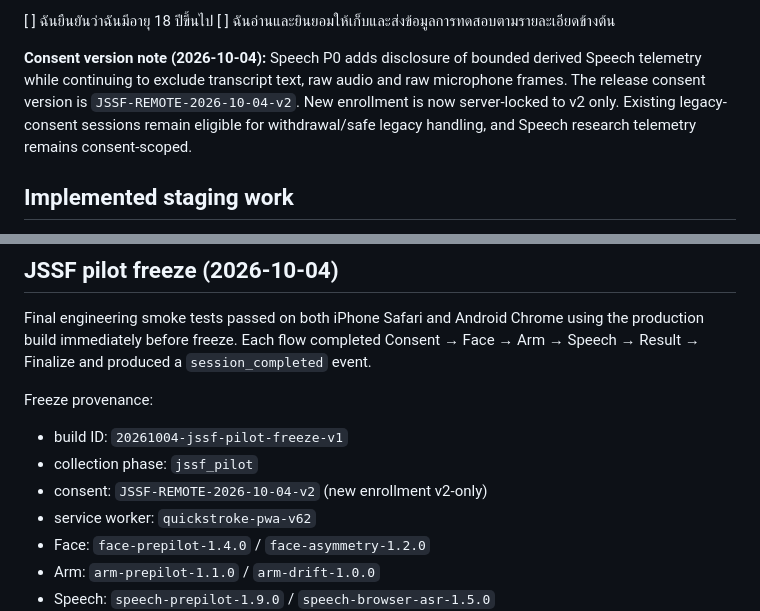
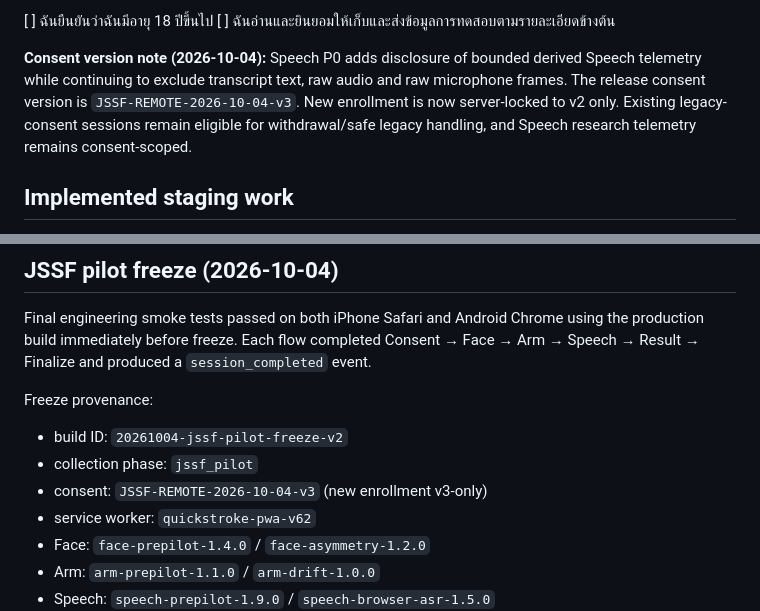
Before and after one commit to KpunWP/QuickStroke, a Markdown page: docs/JSSF_REMOTE_DATA_COLLECTION_DRAFT.md, 2 parts joined by grey strips. Rendered like a GitHub page.

Commit message:
Docs: update JSSF pilot for consent v3 device provenance

```diff
--- a/docs/JSSF_REMOTE_DATA_COLLECTION_DRAFT.md
+++ b/docs/JSSF_REMOTE_DATA_COLLECTION_DRAFT.md
@@ -27,7 +27,7 @@
 [ ] ฉันยืนยันว่าฉันมีอายุ 18 ปีขึ้นไป
 [ ] ฉันอ่านและยินยอมให้เก็บและส่งข้อมูลการทดสอบตามรายละเอียดข้างต้น
 
-**Consent version note (2026-10-04):** Speech P0 adds disclosure of bounded derived Speech telemetry while continuing to exclude transcript text, raw audio and raw microphone frames. The release consent version is `JSSF-REMOTE-2026-10-04-v2`. New enrollment is now server-locked to v2 only. Existing legacy-consent sessions remain eligible for withdrawal/safe legacy handling, and Speech research telemetry remains consent-scoped.
+**Consent version note (2026-10-04):** Speech P0 adds disclosure of bounded derived Speech telemetry while continuing to exclude transcript text, raw audio and raw microphone frames. The release consent version is `JSSF-REMOTE-2026-10-04-v3`. New enrollment is now server-locked to v2 only. Existing legacy-consent sessions remain eligible for withdrawal/safe legacy handling, and Speech research telemetry remains consent-scoped.
 
 ## Implemented staging work
 - Supabase Project: `quickstroke-jssf` (Singapore).
@@ -76,9 +76,9 @@ See `docs/SPEECH_RATE_MEASUREMENT_DECISION_2026-10-04.md` for the engineering ev
 Final engineering smoke tests passed on both iPhone Safari and Android Chrome using the production build immediately before freeze. Each flow completed Consent → Face → Arm → Speech → Result → Finalize and produced a `session_completed` event.
 
 Freeze provenance:
-- build ID: `20261004-jssf-pilot-freeze-v1`
+- build ID: `20261004-jssf-pilot-freeze-v2`
 - collection phase: `jssf_pilot`
-- consent: `JSSF-REMOTE-2026-10-04-v2` (new enrollment v2-only)
+- consent: `JSSF-REMOTE-2026-10-04-v3` (new enrollment v3-only)
 - service worker: `quickstroke-pwa-v62`
 - Face: `face-prepilot-1.4.0` / `face-asymmetry-1.2.0`
 - Arm: `arm-prepilot-1.1.0` / `arm-drift-1.0.0`
```
